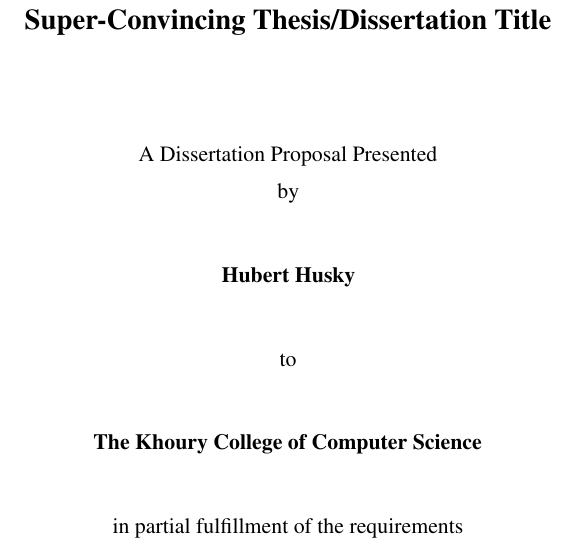
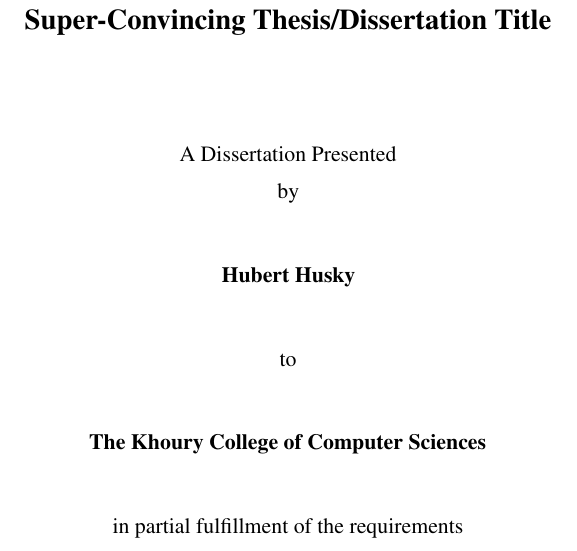
Before and after one commit to amoghbl1/khoury_thesis_template, a LaTeX thesis (thesis.tex): part of page 1 of 15, cut so that both start at the same text. Compiled offline with pdfLaTeX; a LaTeX package or settings file that is missing is left out.

Commit message:
Sciences not Science

```diff
--- a/thesis.tex
+++ b/thesis.tex
@@ -9,8 +9,9 @@
 %% PHD    -- PhD Dissertation (default: MS Thesis)
 %% proposal -- PhD Dissertation Proposals
 %% draft  -- label as draft version (default: final)
-%% Remove [PHD] if MS Thesis
-\documentclass[proposal]{macro/khoury_thesis}
+%% Use this for proposals, leave blank for MS thesis
+%% \documentclass[proposal]{macro/khoury_thesis}
+\documentclass[PHD]{macro/khoury_thesis}
 
 % --- Global Definitions for title and others ---
 
@@ -26,7 +27,7 @@
 
 %% department name
 
-\dept{Khoury College of Computer Science}
+\dept{Khoury College of Computer Sciences}
 
 %% degree name if not "Master of Science" or "Doctor of Philosophy"
 %% should not be needed
```
